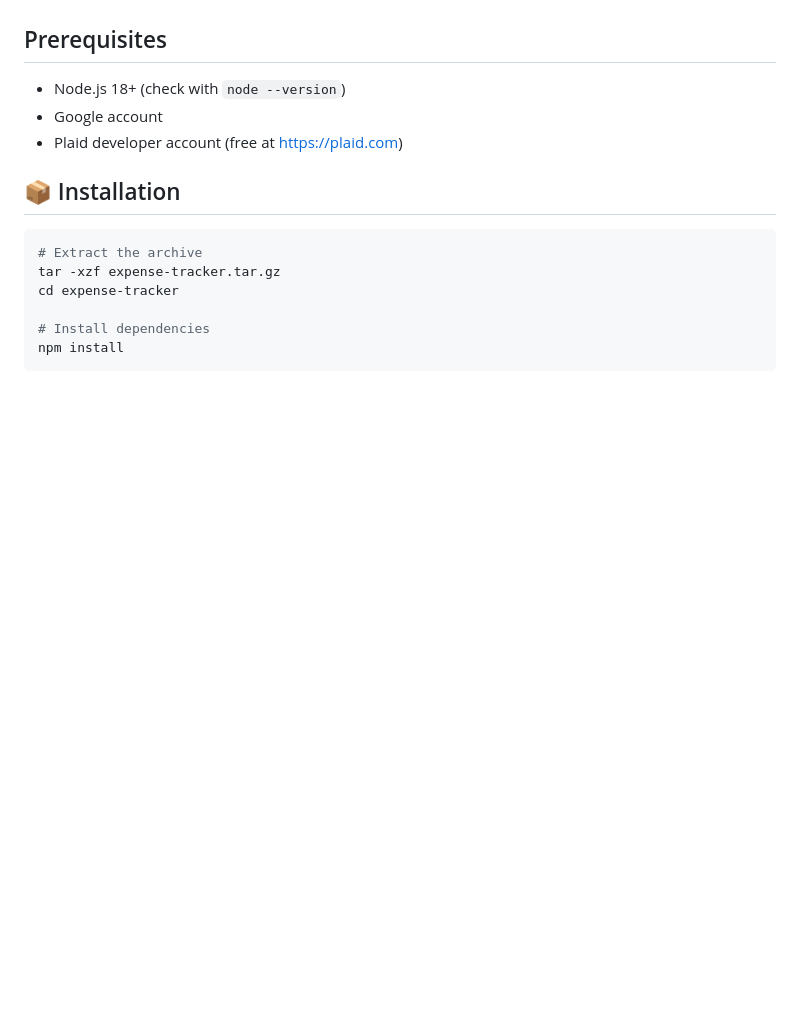
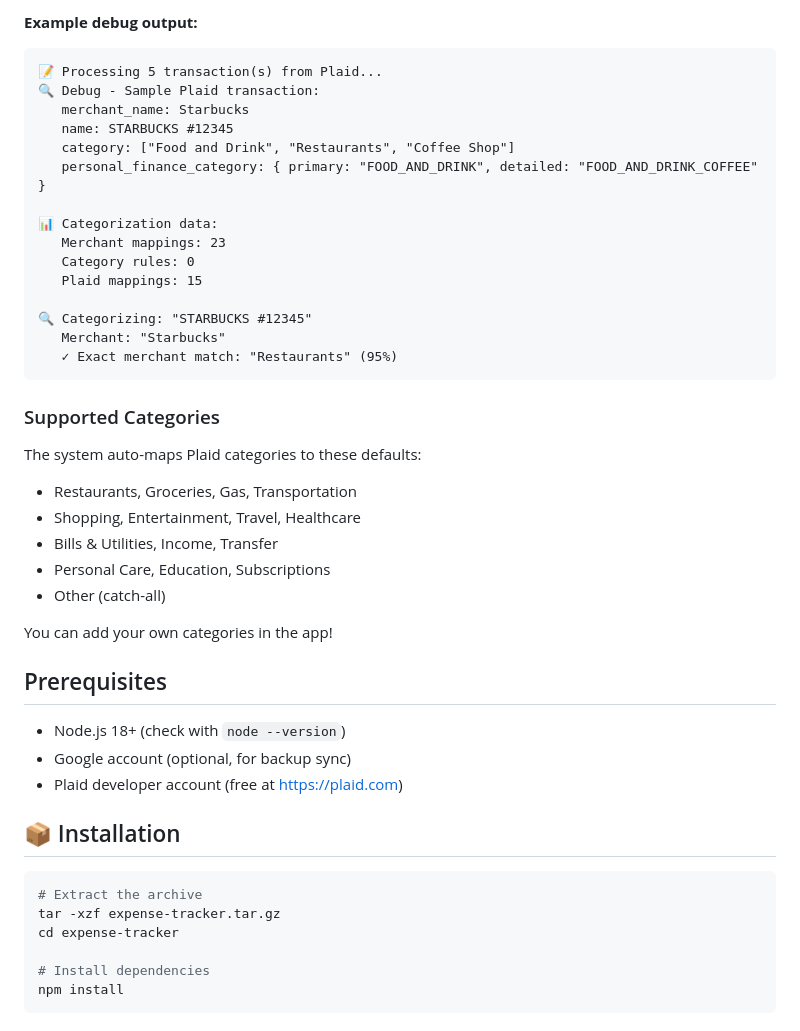
Before and after one commit to ghigo/budgeting-playground, a Markdown page: README.md, the part around one of its changes. GitHub-like rendering; blank space fills up the shorter version.

````diff
--- a/README.md
+++ b/README.md
@@ -31,8 +84,37 @@ A self-hosted expense tracking system that automatically syncs transactions from
+**Example debug output:**
+```
+📝 Processing 5 transaction(s) from Plaid...
+🔍 Debug - Sample Plaid transaction:
+   merchant_name: Starbucks
+   name: STARBUCKS #12345
+   category: ["Food and Drink", "Restaurants", "Coffee Shop"]
+   personal_finance_category: { primary: "FOOD_AND_DRINK", detailed: "FOOD_AND_DRINK_COFFEE" }
+
+📊 Categorization data:
+   Merchant mappings: 23
+   Category rules: 0
+   Plaid mappings: 15
+
+🔍 Categorizing: "STARBUCKS #12345"
+   Merchant: "Starbucks"
+   ✓ Exact merchant match: "Restaurants" (95%)
+```
+
+### Supported Categories
+
+The system auto-maps Plaid categories to these defaults:
+- Restaurants, Groceries, Gas, Transportation
+- Shopping, Entertainment, Travel, Healthcare
+- Bills & Utilities, Income, Transfer
+- Personal Care, Education, Subscriptions
+- Other (catch-all)
+
+You can add your own categories in the app!
 
 ## Prerequisites
 
 - Node.js 18+ (check with `node --version`)
-- Google account
+- Google account (optional, for backup sync)
 - Plaid developer account (free at https://plaid.com)
 
 ## 📦 Installation
````
Also changed, not shown: other parts of README.md (+60 -7 lines).
